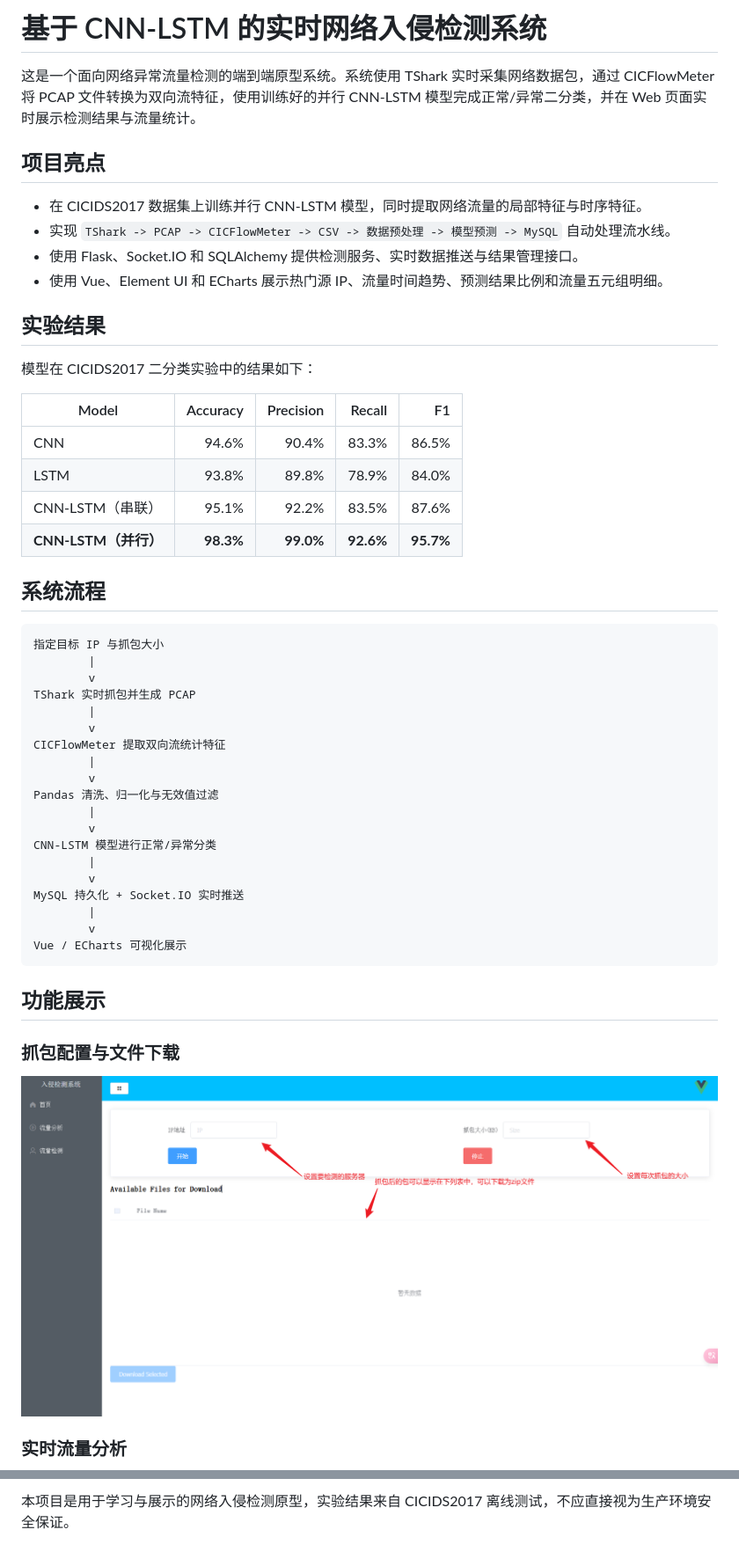
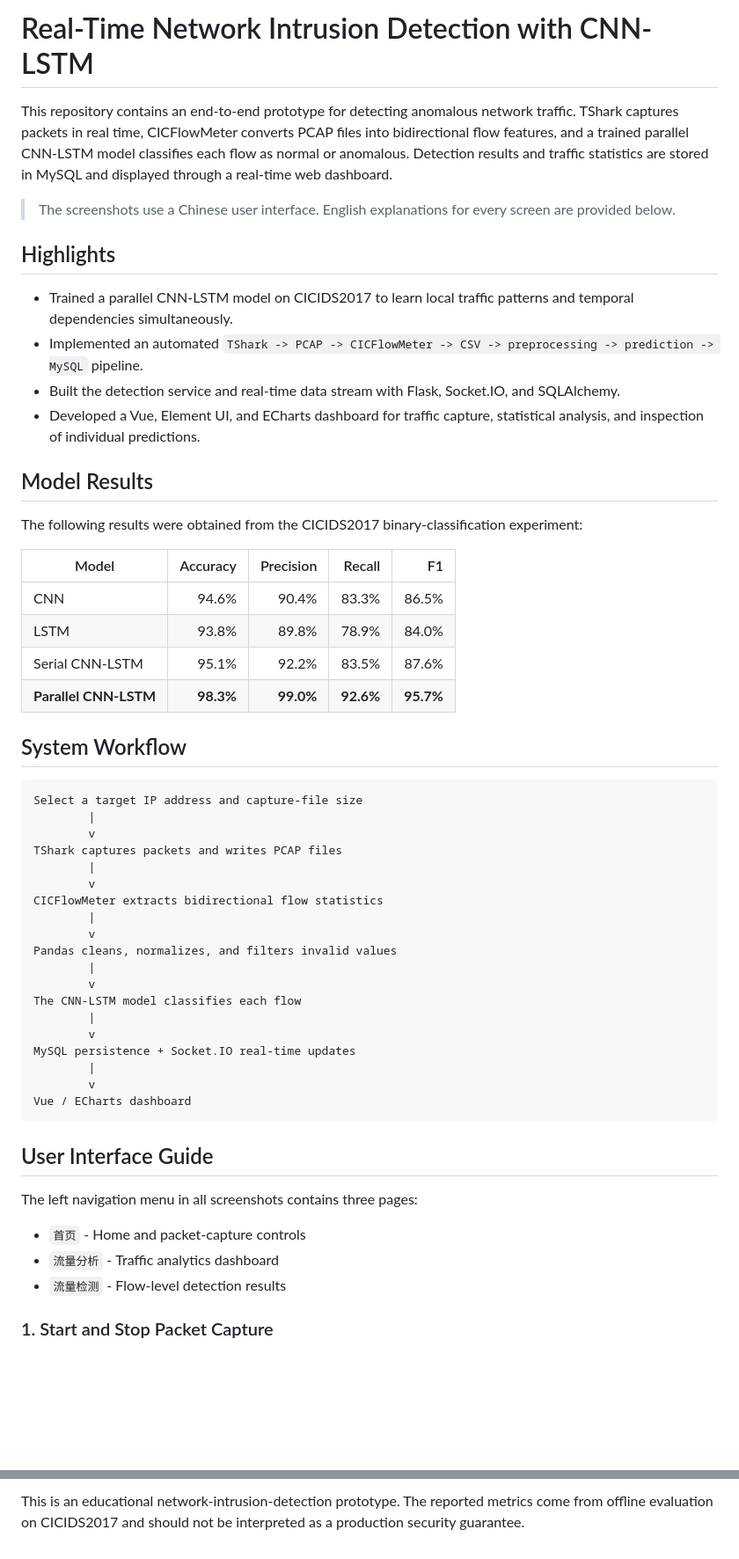
Before and after one commit to Ethan-Gong/Machine_Learning_IDS, a Markdown page: readme.md, 2 parts joined by grey strips. Shown at 88% size. Drawn GitHub-style; blank space fills up the shorter version.

````diff
--- a/readme.md
+++ b/readme.md
@@ -1,54 +1,58 @@
-# 基于 CNN-LSTM 的实时网络入侵检测系统
+# Real-Time Network Intrusion Detection with CNN-LSTM
 
-这是一个面向网络异常流量检测的端到端原型系统。系统使用 TShark 实时采集网络数据包，通过 CICFlowMeter 将 PCAP 文件转换为双向流特征，使用训练好的并行 CNN-LSTM 模型完成正常/异常二分类，并在 Web 页面实时展示检测结果与流量统计。
+This repository contains an end-to-end prototype for detecting anomalous network traffic. TShark captures packets in real time, CICFlowMeter converts PCAP files into bidirectional flow features, and a trained parallel CNN-LSTM model classifies each flow as normal or anomalous. Detection results and traffic statistics are stored in MySQL and displayed through a real-time web dashboard.
 
-## 项目亮点
+> The screenshots use a Chinese user interface. English explanations for every screen are provided below.
 
-- 在 CICIDS2017 数据集上训练并行 CNN-LSTM 模型，同时提取网络流量的局部特征与时序特征。
-- 实现 `TShark -> PCAP -> CICFlowMeter -> CSV -> 数据预处理 -> 模型预测 -> MySQL` 自动处理流水线。
-- 使用 Flask、Socket.IO 和 SQLAlchemy 提供检测服务、实时数据推送与结果管理接口。
-- 使用 Vue、Element UI 和 ECharts 展示热门源 IP、流量时间趋势、预测结果比例和流量五元组明细。
+## Highlights
 
-## 实验结果
+- Trained a parallel CNN-LSTM model on CICIDS2017 to learn local traffic patterns and temporal dependencies simultaneously.
+- Implemented an automated `TShark -> PCAP -> CICFlowMeter -> CSV -> preprocessing -> prediction -> MySQL` pipeline.
+- Built the detection service and real-time data stream with Flask, Socket.IO, and SQLAlchemy.
+- Developed a Vue, Element UI, and ECharts dashboard for traffic capture, statistical analysis, and inspection of individual predictions.
 
-模型在 CICIDS2017 二分类实验中的结果如下：
+## Model Results
+
+The following results were obtained from the CICIDS2017 binary-classification experiment:
 
 | Model | Accuracy | Precision | Recall | F1 |
 | --- | ---: | ---: | ---: | ---: |
 | CNN | 94.6% | 90.4% | 83.3% | 86.5% |
 | LSTM | 93.8% | 89.8% | 78.9% | 84.0% |
-| CNN-LSTM（串联） | 95.1% | 92.2% | 83.5% | 87.6% |
-| **CNN-LSTM（并行）** | **98.3%** | **99.0%** | **92.6%** | **95.7%** |
+| Serial CNN-LSTM | 95.1% | 92.2% | 83.5% | 87.6% |
+| **Parallel CNN-LSTM** | **98.3%** | **99.0%** | **92.6%** | **95.7%** |
 
-## 系统流程
+## System Workflow
 
 ```text
-指定目标 IP 与抓包大小
+Select a target IP address and capture-file size
         |
         v
-TShark 实时抓包并生成 PCAP
+TShark captures packets and writes PCAP files
         |
         v
-CICFlowMeter 提取双向流统计特征
+CICFlowMeter extracts bidirectional flow statistics
         |
         v
-Pandas 清洗、归一化与无效值过滤
+Pandas cleans, normalizes, and filters invalid values
         |
         v
-CNN-LSTM 模型进行正常/异常分类
+The CNN-LSTM model classifies each flow
         |
         v
-MySQL 持久化 + Socket.IO 实时推送
+MySQL persistence + Socket.IO real-time updates
         |
         v
-Vue / ECharts 可视化展示
+Vue / ECharts dashboard
 ```
 
-## 功能展示
+## User Interface Guide
 
-### 抓包配置与文件下载
+The left navigation menu in all screenshots contains three pages:
 
-![抓包配置与文件下载](image/image-20240519121841631.png)
+- `首页` - Home and packet-capture controls
+- `流量分析` - Traffic analytics dashboard
+- `流量检测` - Flow-level detection results
 
-### 实时流量分析
+### 1. Start and Stop Packet Capture
 
@@ -120,2 +162,2 @@ Machine_Learning_IDS/
 
-本项目是用于学习与展示的网络入侵检测原型，实验结果来自 CICIDS2017 离线测试，不应直接视为生产环境安全保证。
+This is an educational network-intrusion-detection prototype. The reported metrics come from offline evaluation on CICIDS2017 and should not be interpreted as a production security guarantee.
````
Also changed, not shown: other parts of readme.md (+67 -29 lines).
